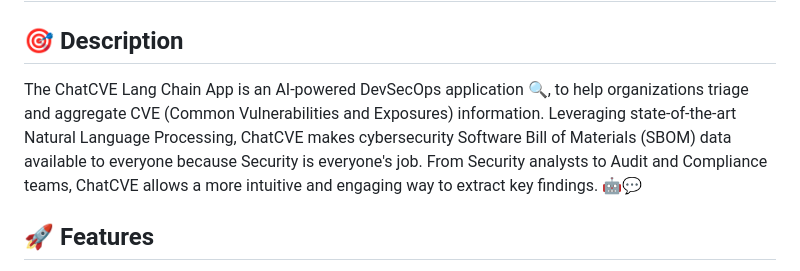
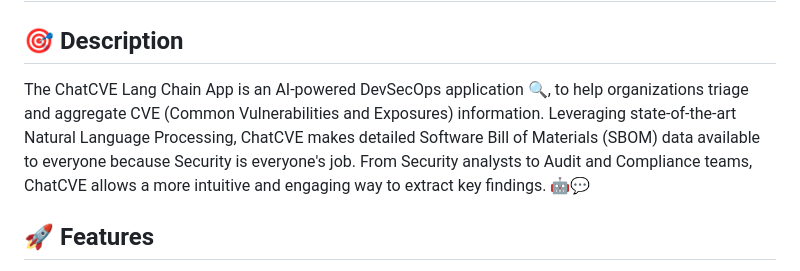
Before and after one commit to jasona7/ChatCVE, a Markdown page: README.md, the part around the change. GitHub-like rendering.

```diff
--- a/README.md
+++ b/README.md
@@ -1,7 +1,7 @@
 # 🌐 ChatCVE Langchain App
 
 ## 🎯 Description
-The ChatCVE Lang Chain App is an AI-powered DevSecOps application 🔍, to help organizations triage and aggregate CVE (Common Vulnerabilities and Exposures) information. Leveraging state-of-the-art Natural Language Processing, ChatCVE makes cybersecurity Software Bill of Materials (SBOM) data available to everyone because Security is everyone's job.  From Security analysts to Audit and Compliance teams, ChatCVE allows a more intuitive and engaging way to extract key findings. 🤖💬
+The ChatCVE Lang Chain App is an AI-powered DevSecOps application 🔍, to help organizations triage and aggregate CVE (Common Vulnerabilities and Exposures) information. Leveraging state-of-the-art Natural Language Processing, ChatCVE makes detailed Software Bill of Materials (SBOM) data available to everyone because Security is everyone's job.  From Security analysts to Audit and Compliance teams, ChatCVE allows a more intuitive and engaging way to extract key findings. 🤖💬
 
 ## 🚀 Features
 - **🧠 Natural Language Queries**: Ask questions in plain English (or your preferred language)! No need to grapple with complex query languages.
```
